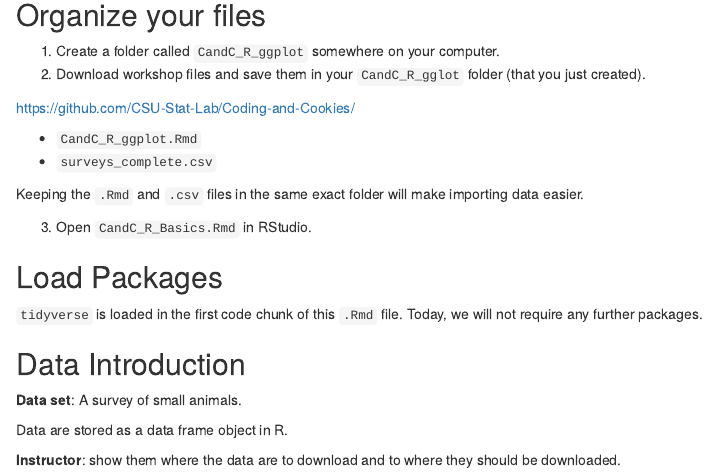
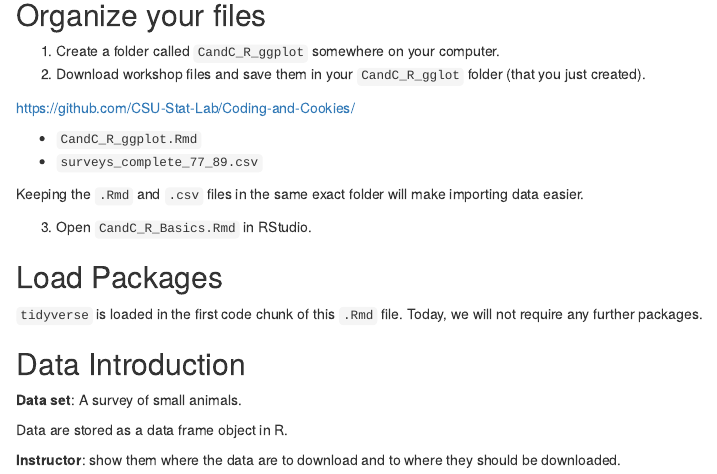
Before and after one commit to CSU-Stat-Lab/Coding-and-Cookies, an R Markdown document (CandC_R_ggplot.Rmd): the page in a window 1100 px wide, from 890 px down. Rendered offline with R 4.5, knitr and Pandoc, with nearby package versions.

Commit message:
Add files via upload

```diff
--- a/CandC_R_ggplot.Rmd
+++ b/CandC_R_ggplot.Rmd
@@ -56,7 +56,7 @@ Today we will learn how to use the `ggplot2` package to make (beautiful!) graphs
 <https://github.com/CSU-Stat-Lab/Coding-and-Cookies/>
 
 - `CandC_R_ggplot.Rmd`
-- ` surveys_complete.csv`
+- `surveys_complete_77_89.csv`
 
 Keeping the `.Rmd` and `.csv` files in the same exact folder will make importing data easier.
 
```
